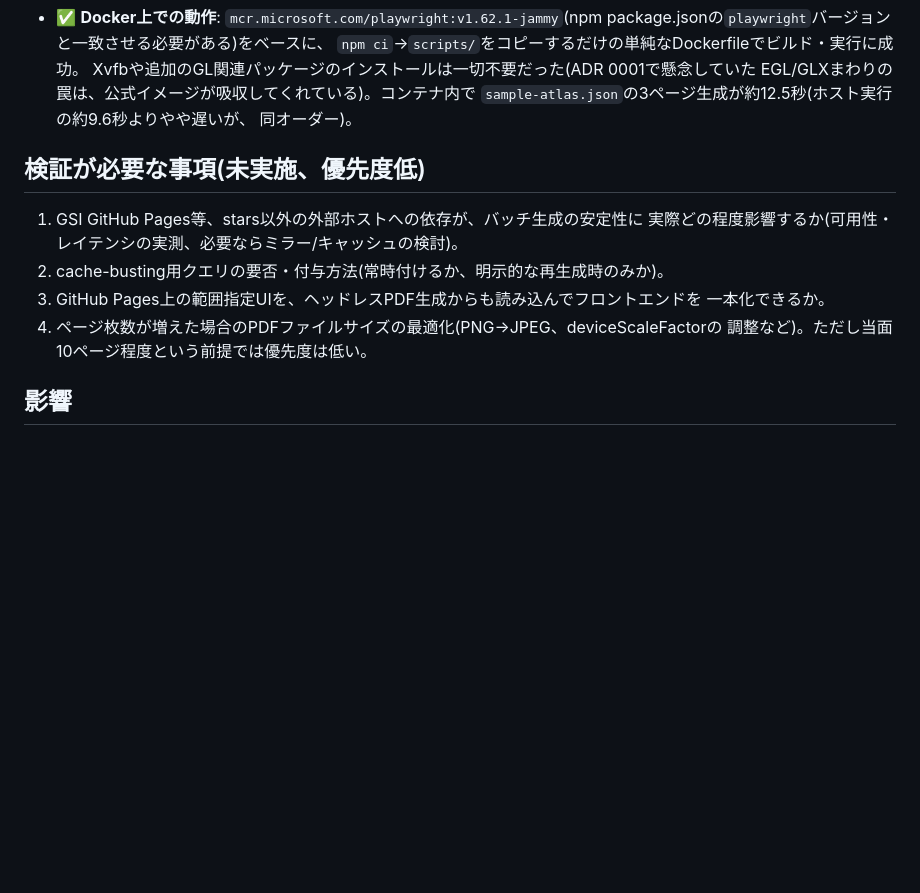
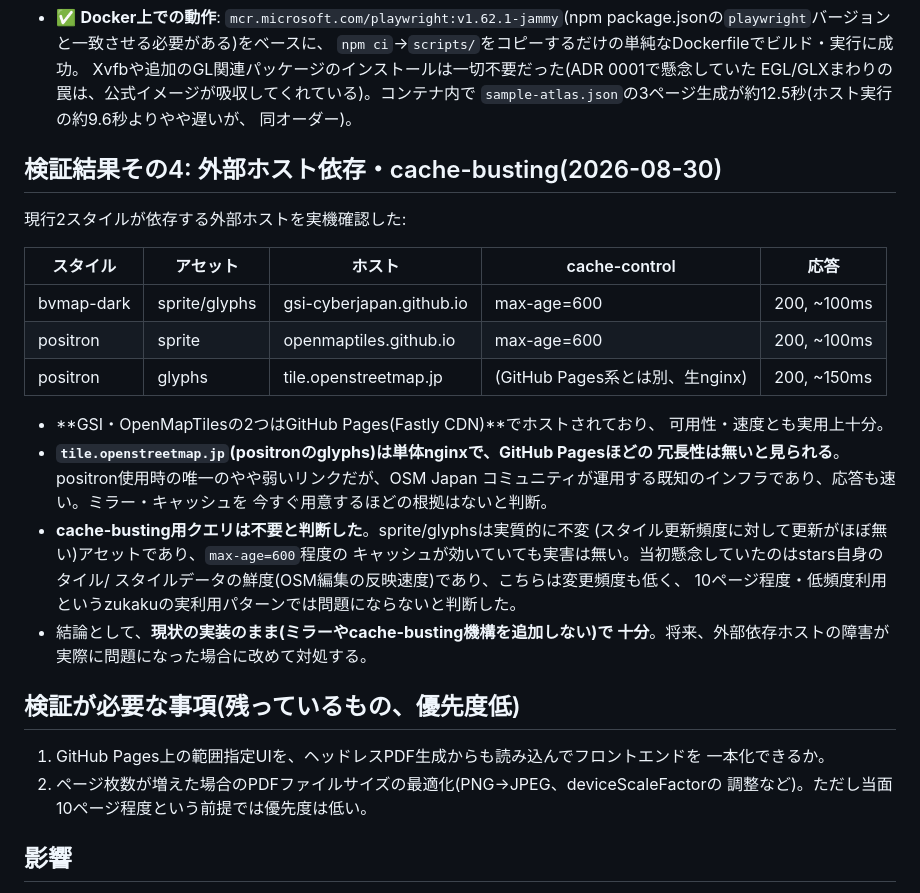
Before and after one commit to dwg7/zukaku, a Markdown page: adr/0002-headless-chromium-maplibre-gl-js.md, the part around the change. Drawn GitHub-style; blank space fills up the shorter version.

```diff
--- a/adr/0002-headless-chromium-maplibre-gl-js.md
+++ b/adr/0002-headless-chromium-maplibre-gl-js.md
@@ -218,14 +218,35 @@ bbox/style/ページ設定を渡した上で)読み込んで `page.pdf()` する
   `sample-atlas.json`の3ページ生成が約12.5秒(ホスト実行の約9.6秒よりやや遅いが、
   同オーダー)。
 
-## 検証が必要な事項(未実施、優先度低)
+## 検証結果その4: 外部ホスト依存・cache-busting(2026-08-30)
 
-1. GSI GitHub Pages等、stars以外の外部ホストへの依存が、バッチ生成の安定性に
-   実際どの程度影響するか(可用性・レイテンシの実測、必要ならミラー/キャッシュの検討)。
-2. cache-busting用クエリの要否・付与方法(常時付けるか、明示的な再生成時のみか)。
-3. GitHub Pages上の範囲指定UIを、ヘッドレスPDF生成からも読み込んでフロントエンドを
+現行2スタイルが依存する外部ホストを実機確認した:
+
+| スタイル | アセット | ホスト | cache-control | 応答 |
+|---|---|---|---|---|
+| bvmap-dark | sprite/glyphs | gsi-cyberjapan.github.io | max-age=600 | 200, ~100ms |
+| positron | sprite | openmaptiles.github.io | max-age=600 | 200, ~100ms |
+| positron | glyphs | tile.openstreetmap.jp | (GitHub Pages系とは別、生nginx) | 200, ~150ms |
+
+- **GSI・OpenMapTilesの2つはGitHub Pages(Fastly CDN)**でホストされており、
+  可用性・速度とも実用上十分。
+- **`tile.openstreetmap.jp`(positronのglyphs)は単体nginxで、GitHub Pagesほどの
+  冗長性は無いと見られる**。positron使用時の唯一のやや弱いリンクだが、OSM Japan
+  コミュニティが運用する既知のインフラであり、応答も速い。ミラー・キャッシュを
+  今すぐ用意するほどの根拠はないと判断。
+- **cache-busting用クエリは不要と判断した**。sprite/glyphsは実質的に不変
+  (スタイル更新頻度に対して更新がほぼ無い)アセットであり、`max-age=600`程度の
+  キャッシュが効いていても実害は無い。当初懸念していたのはstars自身のタイル/
+  スタイルデータの鮮度(OSM編集の反映速度)であり、こちらは変更頻度も低く、
+  10ページ程度・低頻度利用というzukakuの実利用パターンでは問題にならないと判断した。
+- 結論として、**現状の実装のまま(ミラーやcache-busting機構を追加しない)で
+  十分**。将来、外部依存ホストの障害が実際に問題になった場合に改めて対処する。
+
+## 検証が必要な事項(残っているもの、優先度低)
+
+1. GitHub Pages上の範囲指定UIを、ヘッドレスPDF生成からも読み込んでフロントエンドを
    一本化できるか。
-4. ページ枚数が増えた場合のPDFファイルサイズの最適化(PNG→JPEG、deviceScaleFactorの
+2. ページ枚数が増えた場合のPDFファイルサイズの最適化(PNG→JPEG、deviceScaleFactorの
    調整など)。ただし当面10ページ程度という前提では優先度は低い。
 
 ## 影響
```
Also changed, not shown: HANDOVER.md (+17 -13 lines).
